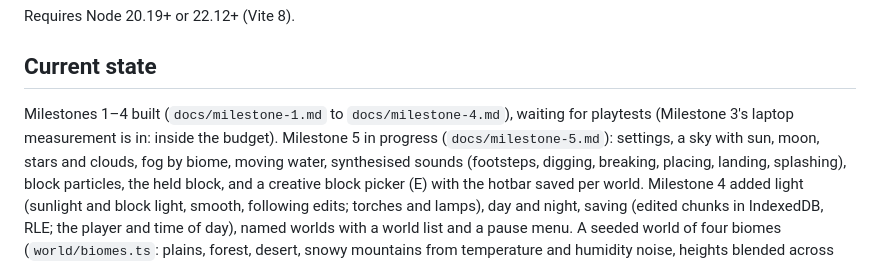
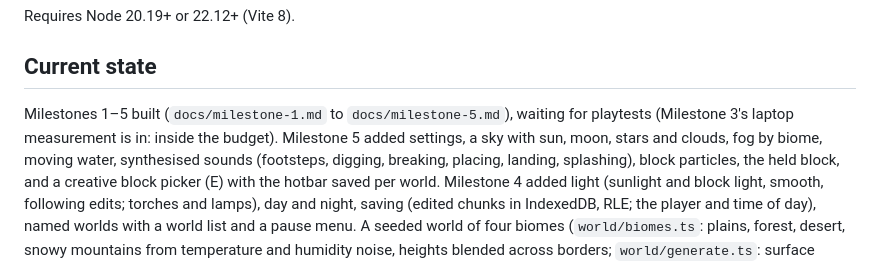
Before and after one commit to TanakritEuro/voxel-sandbox, a Markdown page: CLAUDE.md, the part around the change. Drawn GitHub-style.

```diff
--- a/CLAUDE.md
+++ b/CLAUDE.md
@@ -26,8 +26,8 @@ Requires Node 20.19+ or 22.12+ (Vite 8).
 
 ## Current state
 
-Milestones 1–4 built (`docs/milestone-1.md` to `docs/milestone-4.md`), waiting for playtests
-(Milestone 3's laptop measurement is in: inside the budget). Milestone 5 in progress (`docs/milestone-5.md`): settings, a sky with sun, moon, stars and clouds,
+Milestones 1–5 built (`docs/milestone-1.md` to `docs/milestone-5.md`), waiting for playtests
+(Milestone 3's laptop measurement is in: inside the budget). Milestone 5 added settings, a sky with sun, moon, stars and clouds,
 fog by biome, moving water, synthesised sounds (footsteps, digging, breaking, placing,
 landing, splashing), block particles, the held block, and a creative block picker (E) with the
 hotbar saved per world. Milestone 4 added light (sunlight and block light, smooth, following edits; torches and lamps), day and night,
```
Also changed, not shown: docs/milestone-5.md (+73 -2 lines).
